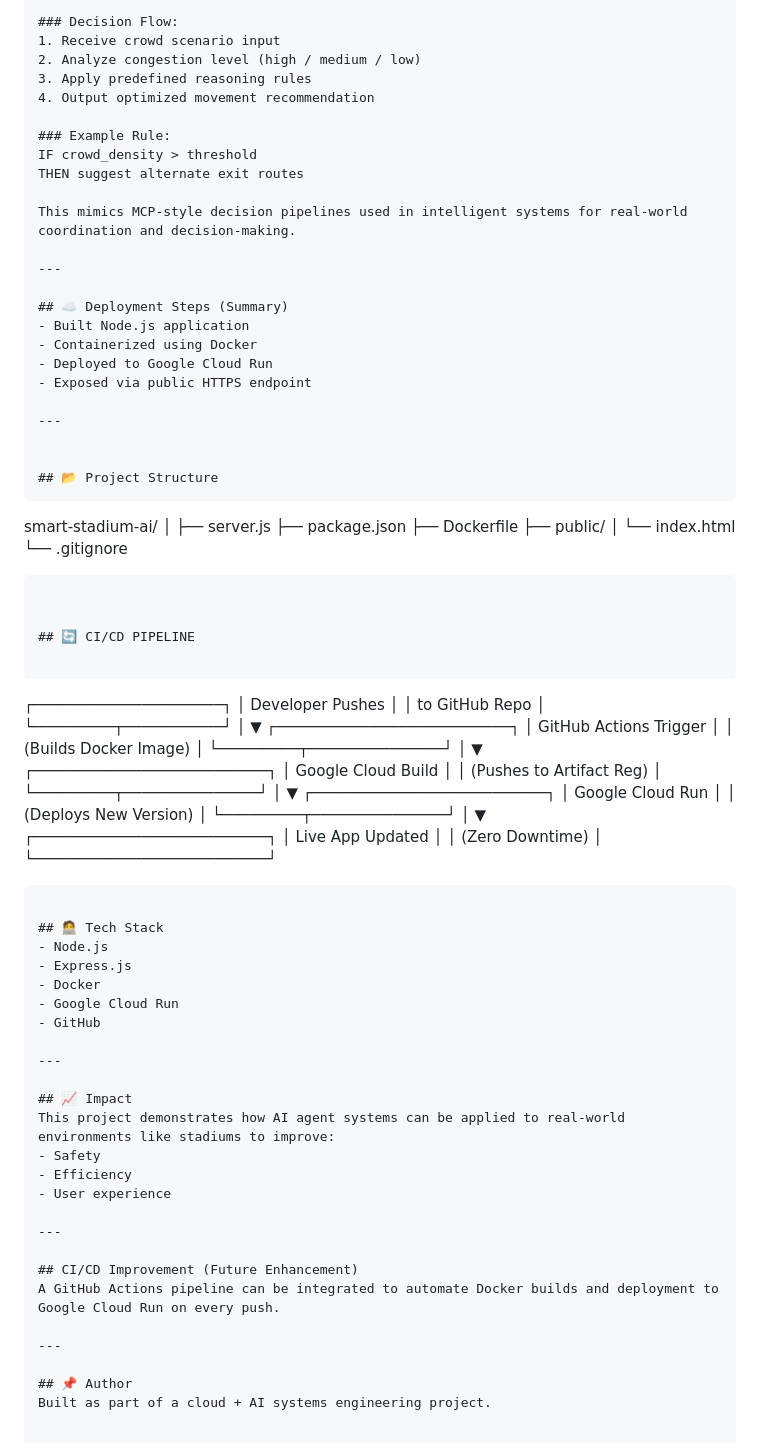
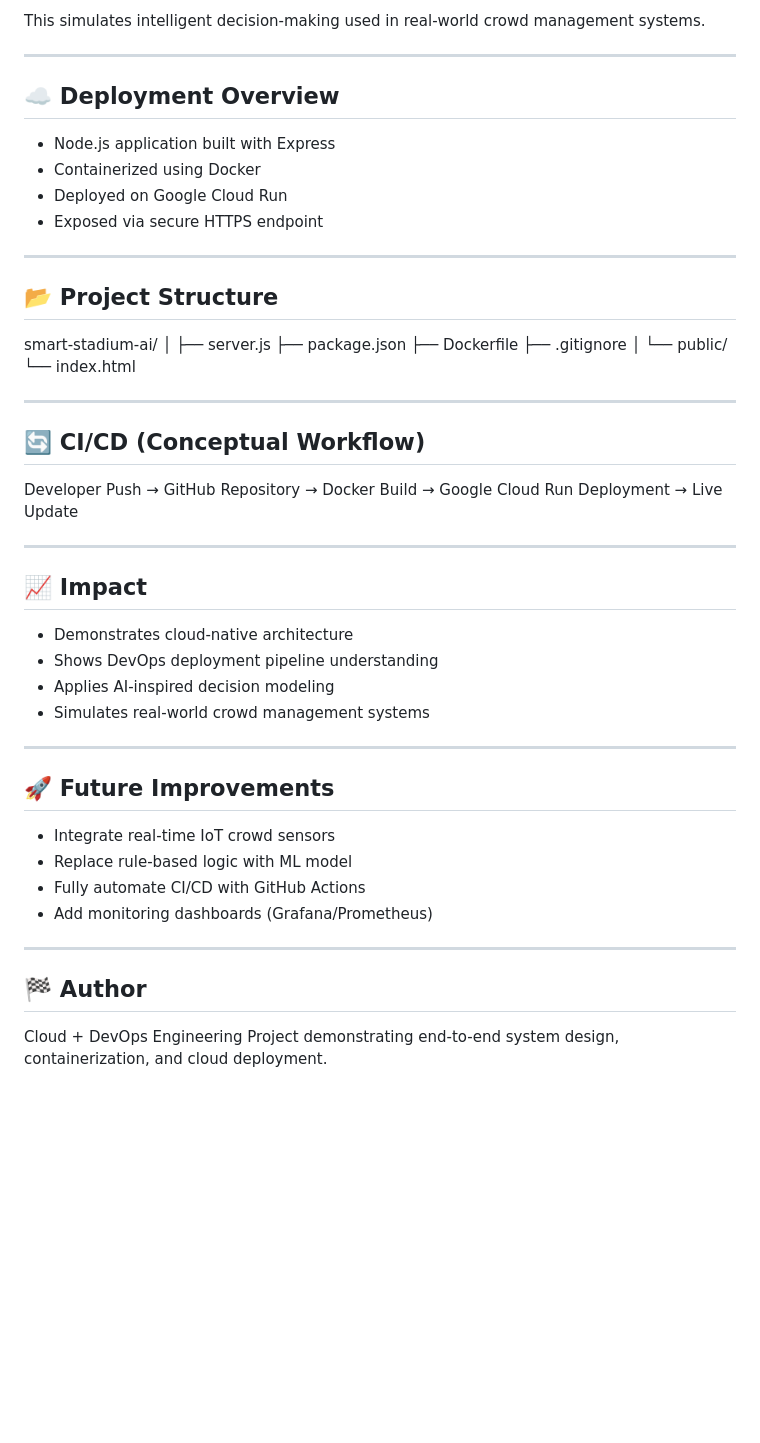
Before and after one commit to Yemmmyc/smart-stadium-ai, a Markdown page: README.md, the part around one of its changes. Drawn GitHub-style; blank space fills up the shorter version.

````diff
--- a/README.md
+++ b/README.md
@@ -84,94 +84,55 @@ This system simulates an AI agent using structured prompt-based reasoning to imp
 
-### Decision Flow:
-1. Receive crowd scenario input
-2. Analyze congestion level (high / medium / low)
-3. Apply predefined reasoning rules
-4. Output optimized movement recommendation
-
-### Example Rule:
-IF crowd_density > threshold
-THEN suggest alternate exit routes
-
-This mimics MCP-style decision pipelines used in intelligent systems for real-world coordination and decision-making.
+This simulates intelligent decision-making used in real-world crowd management systems.
 
 ---
 
-## ☁️ Deployment Steps (Summary)
-- Built Node.js application
+## ☁️ Deployment Overview
+
+- Node.js application built with Express
 - Containerized using Docker
-- Deployed to Google Cloud Run
-- Exposed via public HTTPS endpoint
+- Deployed on Google Cloud Run
+- Exposed via secure HTTPS endpoint
 
 ---
 
+## 📂 Project Structure
 
-## 📂 Project Structure
-```
 smart-stadium-ai/
 │
 ├── server.js
 ├── package.json
 ├── Dockerfile
-├── public/
-│   └── index.html
-└── .gitignore
-```
+├── .gitignore
+│
+└── public/
+    └── index.html
 
+---
 
-## 🔄 CI/CD PIPELINE
+## 🔄 CI/CD (Conceptual Workflow)
 
-```
-┌─────────────────────┐
-│  Developer Pushes   │
-│  to GitHub Repo     │
-└─────────┬───────────┘
-          │
-          ▼
-┌──────────────────────────┐
-│ GitHub Actions Trigger   │
-│ (Builds Docker Image)    │
-└─────────┬───────────────┘
-          │
-          ▼
-┌──────────────────────────┐
-│ Google Cloud Build       │
-│ (Pushes to Artifact Reg) │
-└─────────┬───────────────┘
-          │
-          ▼
-┌──────────────────────────┐
-│ Google Cloud Run         │
-│ (Deploys New Version)    │
-└─────────┬───────────────┘
-          │
-          ▼
-┌──────────────────────────┐
-│ Live App Updated         │
-│ (Zero Downtime)          │
-└──────────────────────────┘
-```
-
-## 🧑‍💻 Tech Stack
-- Node.js
-- Express.js
-- Docker
-- Google Cloud Run
-- GitHub
+Developer Push → GitHub Repository → Docker Build → Google Cloud Run Deployment → Live Update
 
 ---
 
 ## 📈 Impact
-This project demonstrates how AI agent systems can be applied to real-world environments like stadiums to improve:
-- Safety
-- Efficiency
-- User experience
+
+- Demonstrates cloud-native architecture
+- Shows DevOps deployment pipeline understanding
+- Applies AI-inspired decision modeling
+- Simulates real-world crowd management systems
 
 ---
 
-## CI/CD Improvement (Future Enhancement)
-A GitHub Actions pipeline can be integrated to automate Docker builds and deployment to Google Cloud Run on every push.
+## 🚀 Future Improvements
+
+- Integrate real-time IoT crowd sensors
+- Replace rule-based logic with ML model
+- Fully automate CI/CD with GitHub Actions
+- Add monitoring dashboards (Grafana/Prometheus)
 
 ---
 
-## 📌 Author
-Built as part of a cloud + AI systems engineering project.
+## 🏁 Author
+
+Cloud + DevOps Engineering Project demonstrating end-to-end system design, containerization, and cloud deployment.
````
Also changed, not shown: other parts of README.md (+57 -57 lines).
